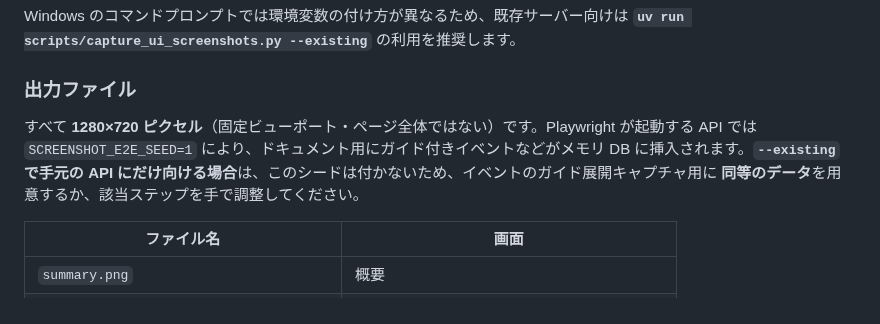
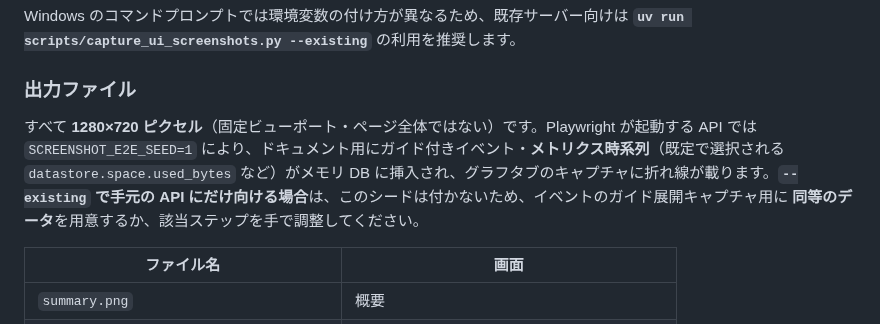
Before and after one commit to t-m0riyama/vcenter-event-assistant, a Markdown page: docs/development.md, the part around the change. GitHub-like rendering.

Commit message:
fix: ドキュメント用グラフキャプチャにメトリクス時系列をシード
datastore.space.used_bytes を既定選択に合わせて投入し、Playwright で
.recharts-line 表示を待ってから metrics.png を取得する。

Made-with: Cursor

```diff
--- a/docs/development.md
+++ b/docs/development.md
@@ -59,7 +59,7 @@ Windows のコマンドプロンプトでは環境変数の付け方が異なる
 
 ### 出力ファイル
 
-すべて **1280×720 ピクセル**（固定ビューポート・ページ全体ではない）です。Playwright が起動する API では `SCREENSHOT_E2E_SEED=1` により、ドキュメント用にガイド付きイベントなどがメモリ DB に挿入されます。**`--existing` で手元の API にだけ向ける場合**は、このシードは付かないため、イベントのガイド展開キャプチャ用に **同等のデータ**を用意するか、該当ステップを手で調整してください。
+すべて **1280×720 ピクセル**（固定ビューポート・ページ全体ではない）です。Playwright が起動する API では `SCREENSHOT_E2E_SEED=1` により、ドキュメント用にガイド付きイベント・**メトリクス時系列**（既定で選択される `datastore.space.used_bytes` など）がメモリ DB に挿入され、グラフタブのキャプチャに折れ線が載ります。**`--existing` で手元の API にだけ向ける場合**は、このシードは付かないため、イベントのガイド展開キャプチャ用に **同等のデータ**を用意するか、該当ステップを手で調整してください。
 
 | ファイル名 | 画面 |
 |-----------|------|
```
Also changed, not shown: docs/images/metrics.png, 3 other files.
